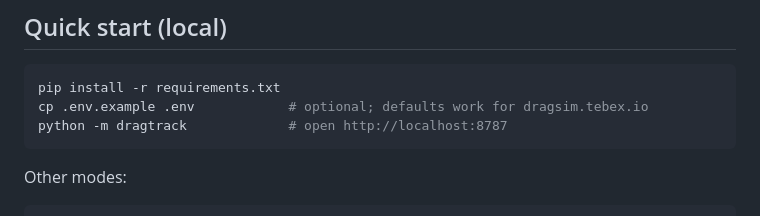
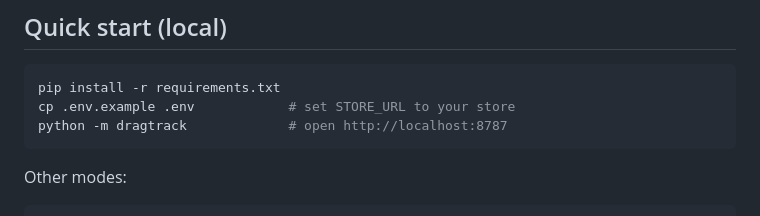
Before and after one commit to RealZones/storescope, a Markdown page: README.md, the part around the change. GitHub-like rendering.

````diff
--- a/README.md
+++ b/README.md
@@ -70,7 +70,7 @@ contents are still not visible on the public widget, so totals are estimates.
 
 ```bash
 pip install -r requirements.txt
-cp .env.example .env            # optional; defaults work for dragsim.tebex.io
+cp .env.example .env            # set STORE_URL to your store
 python -m dragtrack             # open http://localhost:8787
 ```
 
````
Also changed, not shown: docs/img/analytics.png (added), docs/img/feed.png (added), docs/img/overview.png (added), docs/img/players.png (added), docs/img/products.png (added), docs/img/status.png (added), 5 other files.
